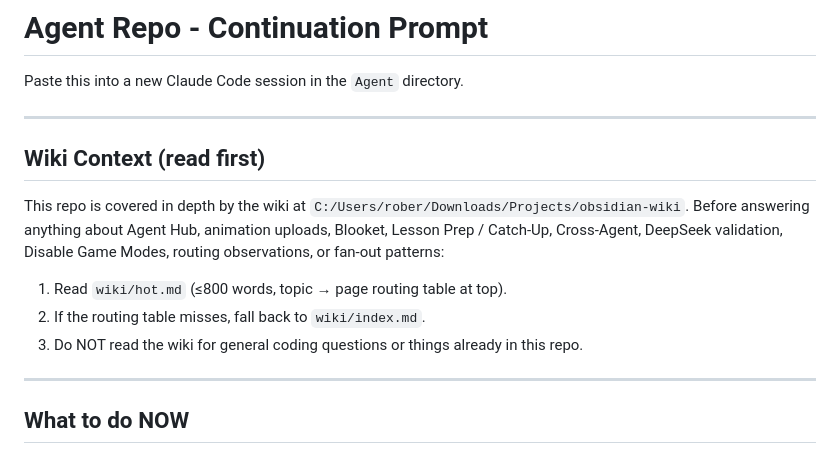
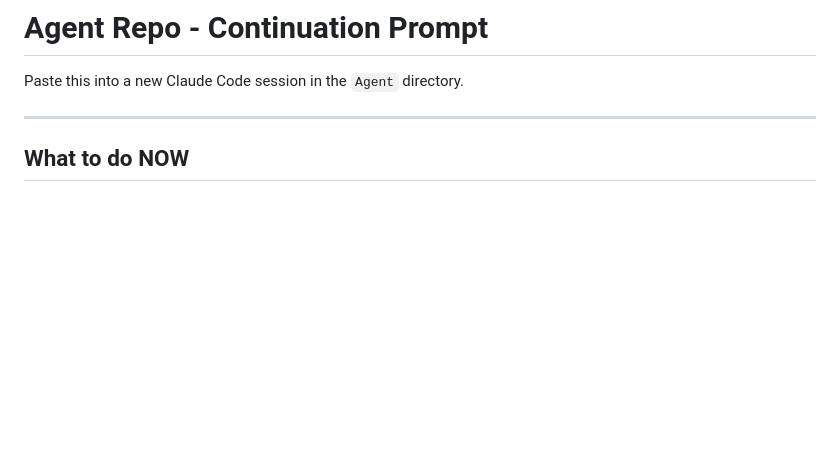
Before and after one commit to robjohncolson/Agent, a Markdown page: CONTINUATION_PROMPT.md, the part around the change. GitHub-like rendering; blank space fills up the shorter version.

```diff
--- a/CONTINUATION_PROMPT.md
+++ b/CONTINUATION_PROMPT.md
@@ -1,16 +1,6 @@
 # Agent Repo - Continuation Prompt
 
 Paste this into a new Claude Code session in the `Agent` directory.
-
----
-
-## Wiki Context (read first)
-
-This repo is covered in depth by the wiki at `C:/Users/rober/Downloads/Projects/obsidian-wiki`. Before answering anything about Agent Hub, animation uploads, Blooket, Lesson Prep / Catch-Up, Cross-Agent, DeepSeek validation, Disable Game Modes, routing observations, or fan-out patterns:
-
-1. Read `wiki/hot.md` (≤800 words, topic → page routing table at top).
-2. If the routing table misses, fall back to `wiki/index.md`.
-3. Do NOT read the wiki for general coding questions or things already in this repo.
 
 ---
 
```
Also changed, not shown: CLAUDE.md (+0 -8 lines).
